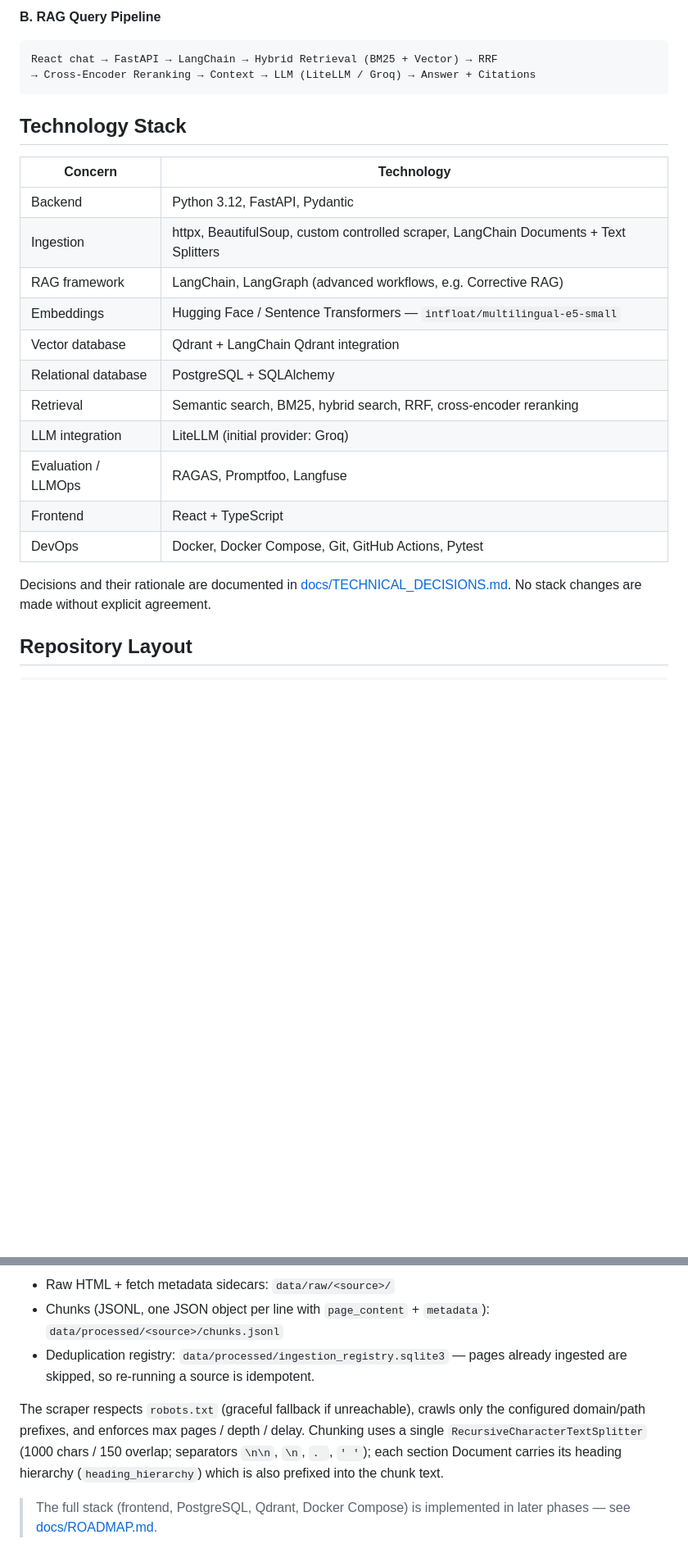
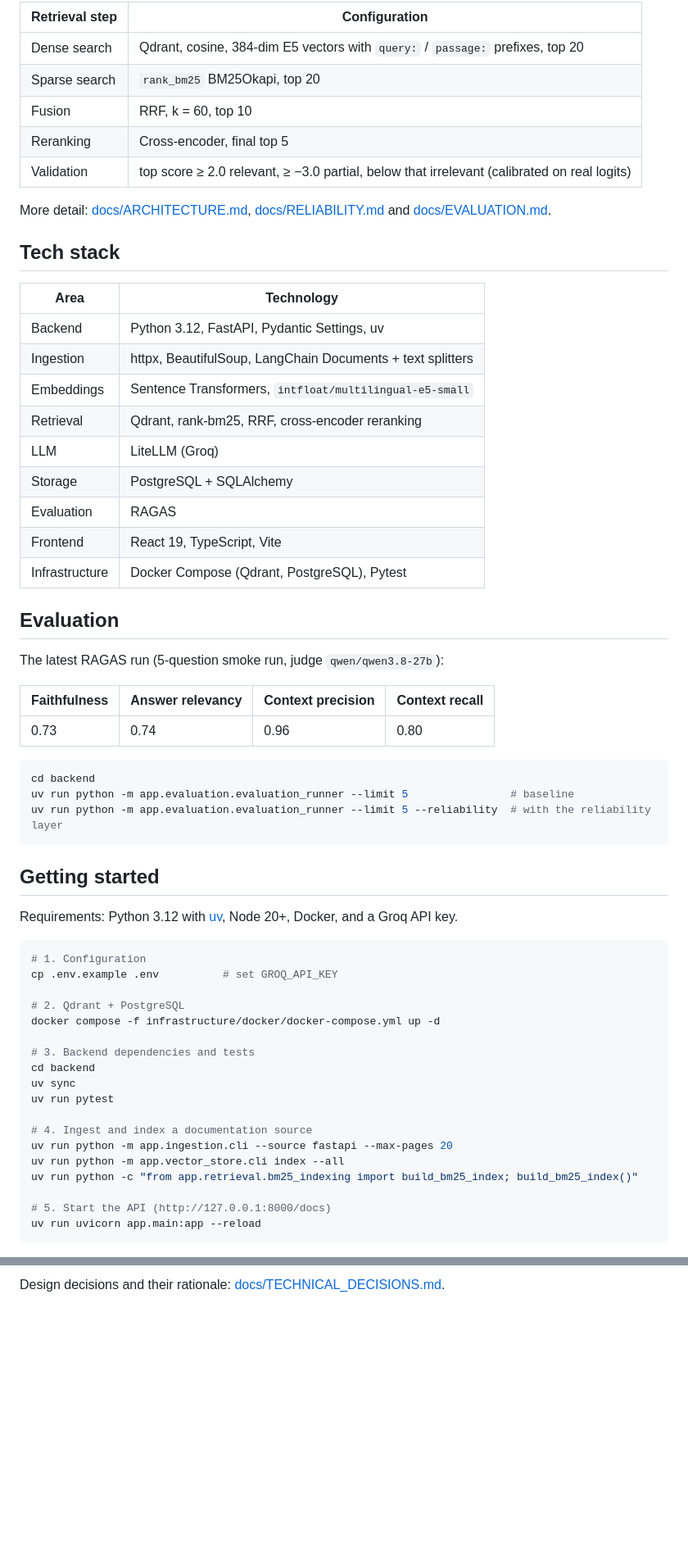
Before and after one commit to youssefhhl/rag-technical-assistant, a Markdown page: README.md, 2 parts joined by grey strips. Shown at 82% size. Drawn GitHub-style; blank space fills up the shorter version.

Commit message:
docs: rewrite README with screenshot, architecture diagram and setup guide

````diff
--- a/README.md
+++ b/README.md
@@ -23,30 +60,67 @@ Official doc sites → Custom controlled scraper (httpx + BeautifulSoup) → Raw
 ```
 
-**B. RAG Query Pipeline**
+| Retrieval step | Configuration |
+| --- | --- |
+| Dense search | Qdrant, cosine, 384-dim E5 vectors with `query:` / `passage:` prefixes, top 20 |
+| Sparse search | `rank_bm25` BM25Okapi, top 20 |
+| Fusion | RRF, k = 60, top 10 |
+| Reranking | Cross-encoder, final top 5 |
+| Validation | top score ≥ 2.0 relevant, ≥ −3.0 partial, below that irrelevant (calibrated on real logits) |
 
-```
-React chat → FastAPI → LangChain → Hybrid Retrieval (BM25 + Vector) → RRF
-→ Cross-Encoder Reranking → Context → LLM (LiteLLM / Groq) → Answer + Citations
+More detail: [docs/ARCHITECTURE.md](docs/ARCHITECTURE.md),
+[docs/RELIABILITY.md](docs/RELIABILITY.md) and [docs/EVALUATION.md](docs/EVALUATION.md).
+
+## Tech stack
+
+| Area | Technology |
+| --- | --- |
+| Backend | Python 3.12, FastAPI, Pydantic Settings, uv |
+| Ingestion | httpx, BeautifulSoup, LangChain Documents + text splitters |
+| Embeddings | Sentence Transformers, `intfloat/multilingual-e5-small` |
+| Retrieval | Qdrant, rank-bm25, RRF, cross-encoder reranking |
+| LLM | LiteLLM (Groq) |
+| Storage | PostgreSQL + SQLAlchemy |
+| Evaluation | RAGAS |
+| Frontend | React 19, TypeScript, Vite |
+| Infrastructure | Docker Compose (Qdrant, PostgreSQL), Pytest |
+
+## Evaluation
+
+The latest RAGAS run (5-question smoke run, judge `qwen/qwen3.8-27b`):
+
+| Faithfulness | Answer relevancy | Context precision | Context recall |
+| --- | --- | --- | --- |
+| 0.73 | 0.74 | 0.96 | 0.80 |
+
+```bash
+cd backend
+uv run python -m app.evaluation.evaluation_runner --limit 5                # baseline
+uv run python -m app.evaluation.evaluation_runner --limit 5 --reliability  # with the reliability layer
 ```
 
-## Technology Stack
+## Getting started
 
-| Concern | Technology |
-| --- | --- |
-| Backend | Python 3.12, FastAPI, Pydantic |
-| Ingestion | httpx, BeautifulSoup, custom controlled scraper, LangChain Documents + Text Splitters |
-| RAG framework | LangChain, LangGraph (advanced workflows, e.g. Corrective RAG) |
-| Embeddings | Hugging Face / Sentence Transformers — `intfloat/multilingual-e5-small` |
-| Vector database | Qdrant + LangChain Qdrant integration |
-| Relational database | PostgreSQL + SQLAlchemy |
-| Retrieval | Semantic search, BM25, hybrid search, RRF, cross-encoder reranking |
-| LLM integration | LiteLLM (initial provider: Groq) |
-| Evaluation / LLMOps | RAGAS, Promptfoo, Langfuse |
-| Frontend | React + TypeScript |
-| DevOps | Docker, Docker Compose, Git, GitHub Actions, Pytest |
+Requirements: Python 3.12 with [uv](https://docs.astral.sh/uv/), Node 20+, Docker, and a
+Groq API key.
 
-Decisions and their rationale are documented in
-[docs/TECHNICAL_DECISIONS.md](docs/TECHNICAL_DECISIONS.md). No stack changes are made
-without explicit agreement.
+```bash
+# 1. Configuration
+cp .env.example .env          # set GROQ_API_KEY
 
-## Repository Layout
+# 2. Qdrant + PostgreSQL
+docker compose -f infrastructure/docker/docker-compose.yml up -d
+
+# 3. Backend dependencies and tests
+cd backend
+uv sync
+uv run pytest
+
+# 4. Ingest and index a documentation source
+uv run python -m app.ingestion.cli --source fastapi --max-pages 20
+uv run python -m app.vector_store.cli index --all
+uv run python -c "from app.retrieval.bm25_indexing import build_bm25_index; build_bm25_index()"
+
+# 5. Start the API (http://127.0.0.1:8000/docs)
+uv run uvicorn app.main:app --reload
+```
+
@@ -137,14 +173 @@ Outputs:
-- Raw HTML + fetch metadata sidecars: `data/raw/<source>/`
-- Chunks (JSONL, one JSON object per line with `page_content` + `metadata`):
-  `data/processed/<source>/chunks.jsonl`
-- Deduplication registry: `data/processed/ingestion_registry.sqlite3` — pages already
-  ingested are skipped, so re-running a source is idempotent.
-
-The scraper respects `robots.txt` (graceful fallback if unreachable), crawls only the
-configured domain/path prefixes, and enforces max pages / depth / delay. Chunking uses a
-single `RecursiveCharacterTextSplitter` (1000 chars / 150 overlap; separators `\n\n`,
-`\n`, `. `, `' '`); each section Document carries its heading hierarchy
-(`heading_hierarchy`) which is also prefixed into the chunk text.
-
-> The full stack (frontend, PostgreSQL, Qdrant, Docker Compose) is implemented in later
-> phases — see [docs/ROADMAP.md](docs/ROADMAP.md).
+Design decisions and their rationale: [docs/TECHNICAL_DECISIONS.md](docs/TECHNICAL_DECISIONS.md).
````
Also changed, not shown: other parts of README.md (+91 -92 lines), docs/images/chat-screenshot.png (added).
